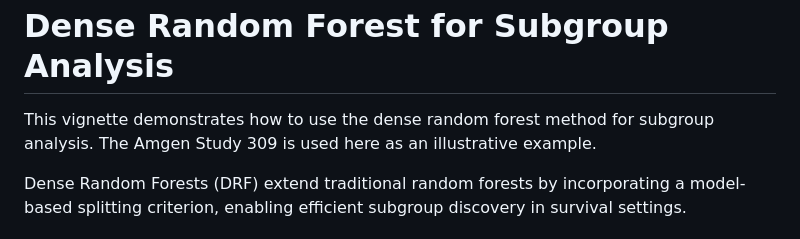
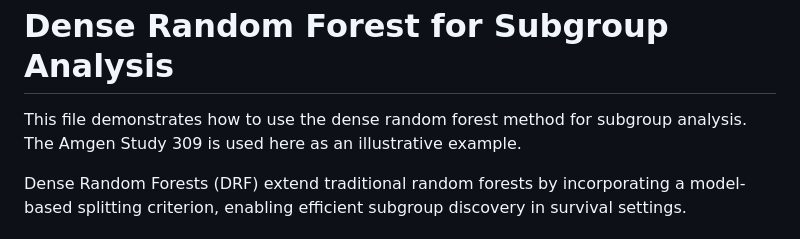
Before and after one commit to 1996lixingyu1996/DenseRandomForests, a Markdown page: README.md, the part around the change. Rendered like a GitHub page.

Commit message:
Update README to clarify purpose of the file

```diff
--- a/README.md
+++ b/README.md
@@ -1,7 +1,7 @@
 Dense Random Forest for Subgroup Analysis
 ================
 
-This vignette demonstrates how to use the dense random forest method for
+This file demonstrates how to use the dense random forest method for
 subgroup analysis. The Amgen Study 309 is used here as an illustrative
 example.
 
```
